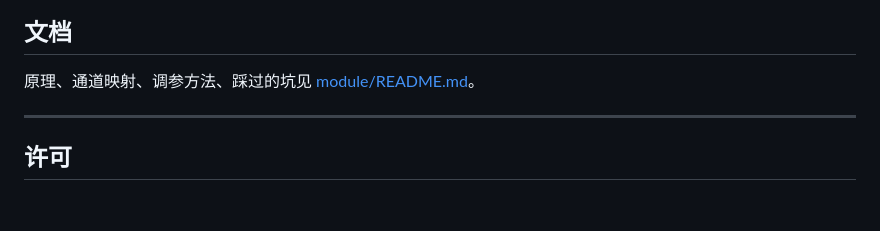
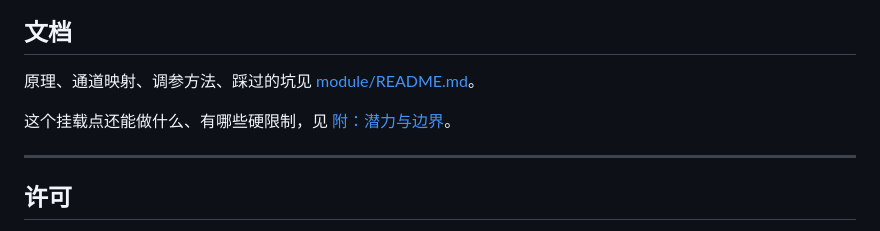
Before and after one commit to ltcdz5/gt5pro-hdr-fix, a Markdown page: README.md, the part around the change. Drawn GitHub-style; blank space fills up the shorter version.

```diff
--- a/README.md
+++ b/README.md
@@ -94,6 +94,8 @@ v1.0 文档里「半屏不生效」是当时的误判，已更正。
 
 原理、通道映射、调参方法、踩过的坑见 [module/README.md](module/README.md)。
 
+这个挂载点还能做什么、有哪些硬限制，见 [附：潜力与边界](module/README.md#附这个机制的潜力与边界仅供参考)。
+
 ---
 
 ## 许可
```
Also changed, not shown: module/README.md (+42 -0 lines).
